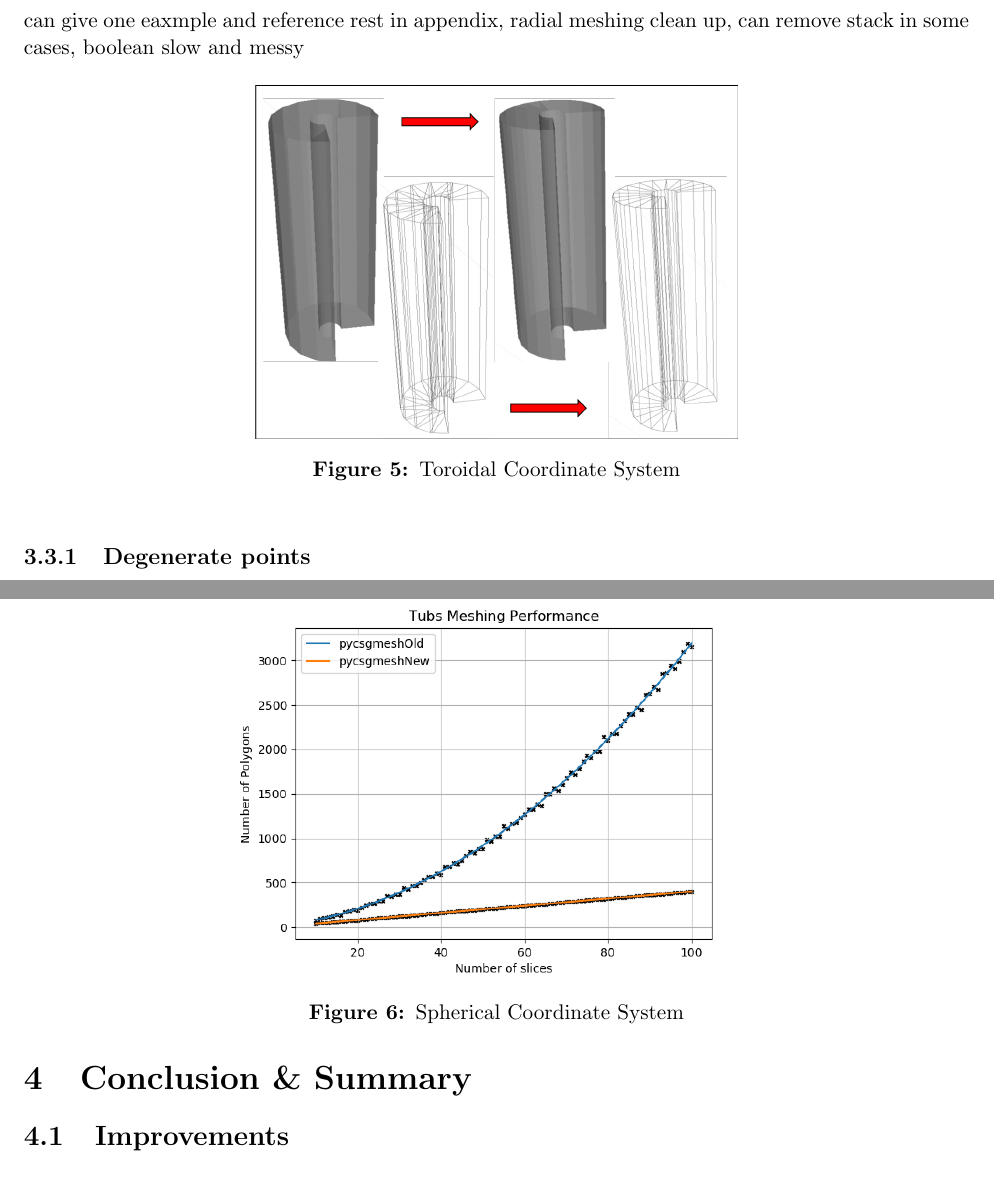
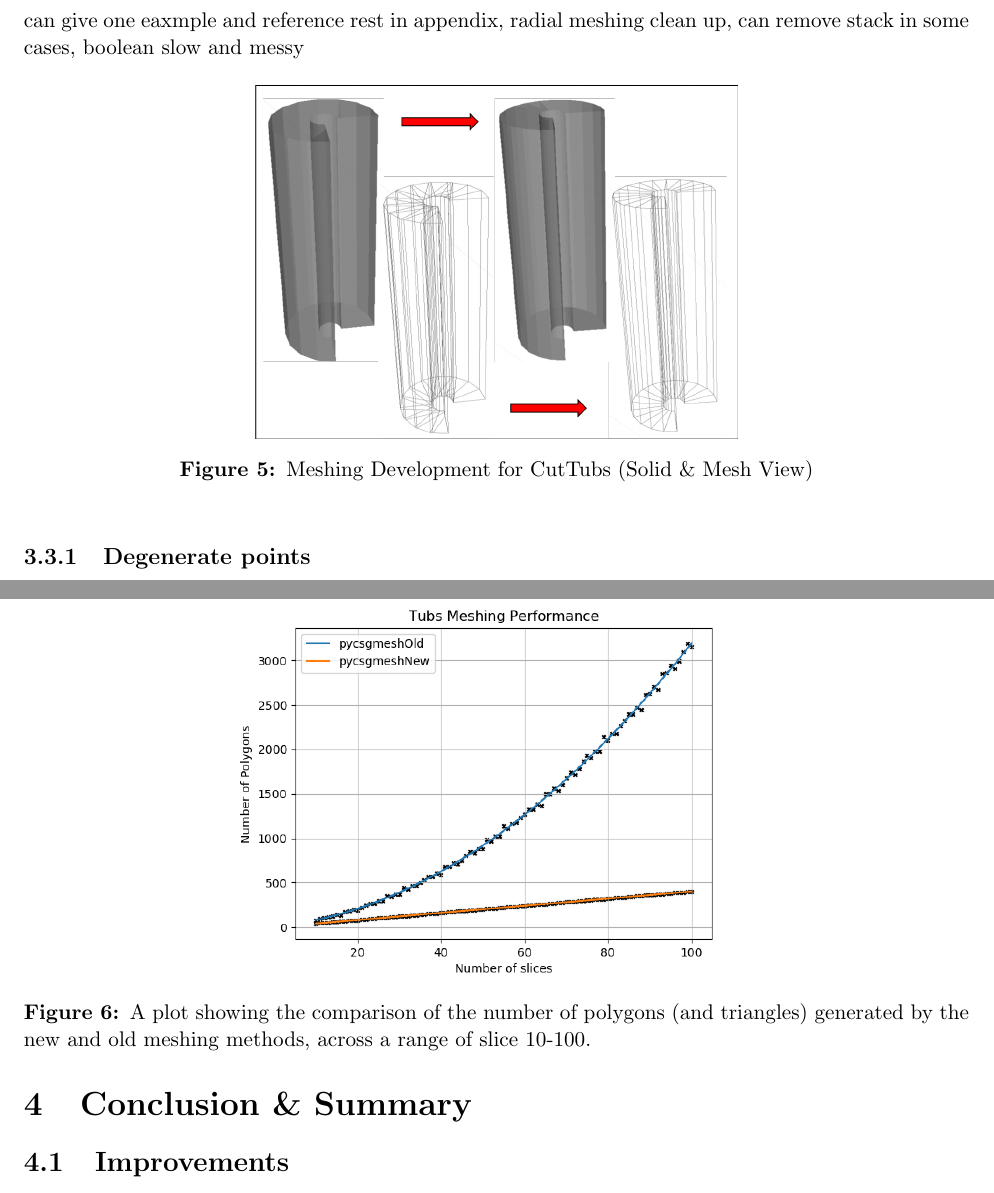
Before and after one commit to Shellywell123/Geometry-for-Radiation-Transport-Simulations-Major-Project-Report, a LaTeX paper (Major_Project.tex): two parts of pages 9 and 10 of 14, joined at a grey line, cut so that both start at the same text. Compiled offline with pdfLaTeX.

Commit message:
fixed some captions

```diff
--- a/Major_Project.tex
+++ b/Major_Project.tex
@@ -293,7 +293,7 @@ can give one eaxmple and reference rest in appendix, radial meshing clean up, ca
 \begin{figure}[h!]
 \centering
 \includegraphics[scale=0.5]{Images//Meshes//tubs.png}
-\caption[width=\columnwidth]{Toroidal Coordinate System}
+\caption[width=\columnwidth]{Meshing Development for CutTubs (Solid \& Mesh View)}
 \label{conts}
 \end{figure}
 
@@ -313,7 +313,7 @@ One of the largest changes to the performance of the new meshing compared with t
 \begin{figure}[h!]
 \centering
 \includegraphics[scale=0.6]{Images//Quad_fits//Tubs_quad.png}
-\caption[width=\columnwidth]{Spherical Coordinate System}
+\caption[width=\columnwidth]{A plot showing the comparison of the number of polygons (and triangles) generated by the new and old meshing methods, across a range of slice 10-100.}
 \label{conts}
 \end{figure}
 \subsubsection{BDSIM interactions}
```
Also changed, not shown: Major_Project.pdf, Major_Project.tex (2 more changed lines), 2 other files.
